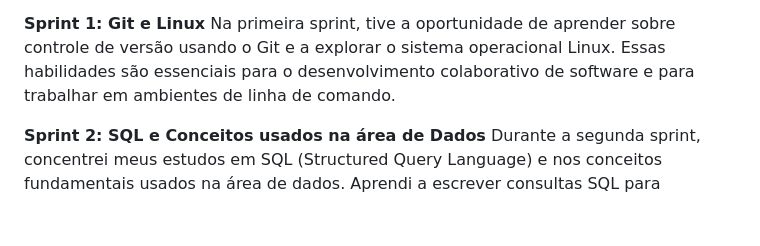
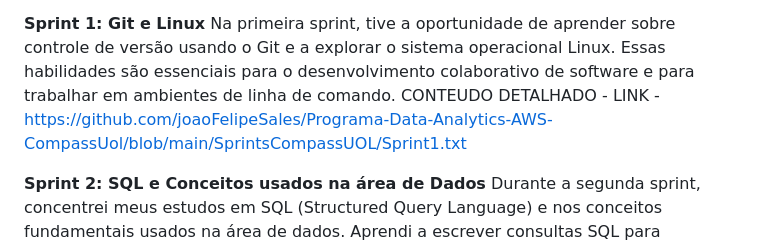
Before and after one commit to joaoFelipeSales/Programa-Data-Analytics-AWS-CompassUol, a Markdown page: README.md, the part around the change. Drawn GitHub-style; blank space fills up the shorter version.

Commit message:
atualizando conteudos das sprints

```diff
--- a/README.md
+++ b/README.md
@@ -51,6 +51,7 @@ Este é um repositório que contém informações sobre o Programa de Bolsas Com
 
 **Sprint 1: Git e Linux**
 Na primeira sprint, tive a oportunidade de aprender sobre controle de versão usando o Git e a explorar o sistema operacional Linux. Essas habilidades são essenciais para o desenvolvimento colaborativo de software e para trabalhar em ambientes de linha de comando.
+CONTEUDO DETALHADO - LINK -https://github.com/joaoFelipeSales/Programa-Data-Analytics-AWS-CompassUol/blob/main/SprintsCompassUOL/Sprint1.txt
 
 **Sprint 2: SQL e Conceitos usados na área de Dados**
 Durante a segunda sprint, concentrei meus estudos em SQL (Structured Query Language) e nos conceitos fundamentais usados na área de dados. Aprendi a escrever consultas SQL para recuperar e manipular dados em bancos de dados relacionais.
```
